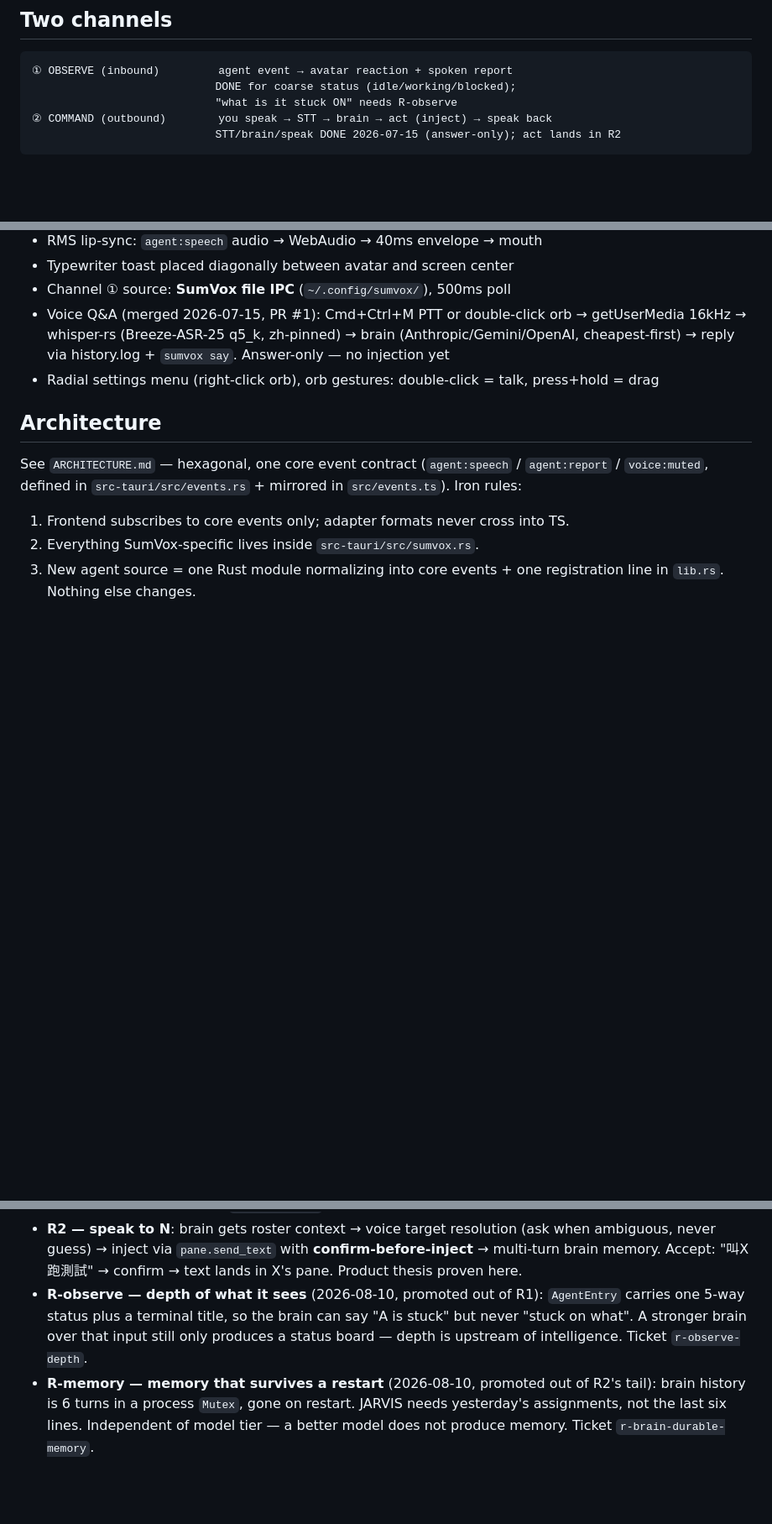
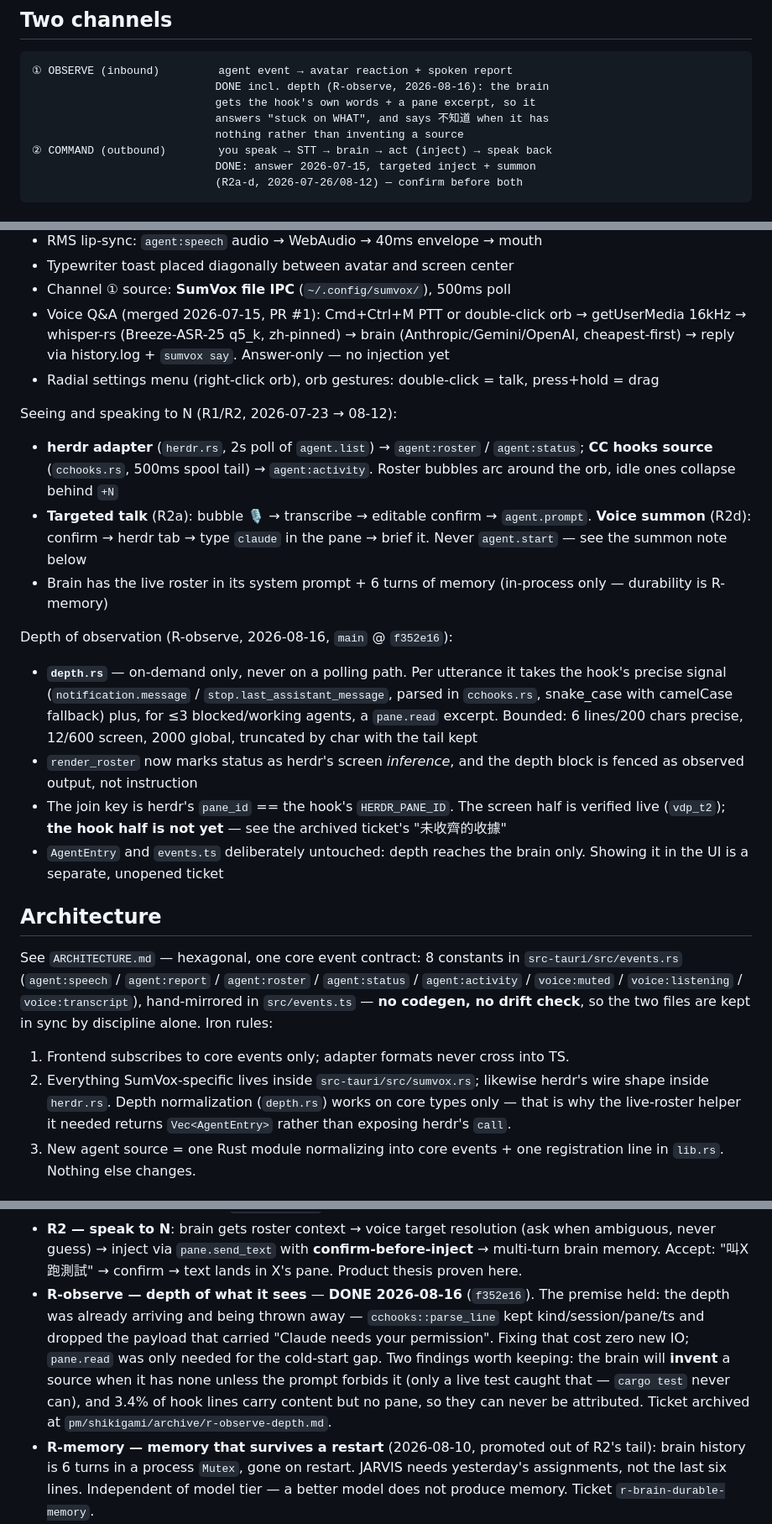
Before and after one commit to musingfox/shikigami, a Markdown page: CLAUDE.md, 3 parts joined by grey strips. Shown at 84% size. Drawn GitHub-style; blank space fills up the shorter version.

Commit message:
StateRefresh: 文件停在 R-observe 之前的世界
Current state 還寫著 2026-07-23，中間整個 R1（herdr adapter、hooks source、
roster 泡泡）、R2（targeted talk、voice summon）與 R-observe 都沒進來；
channel ① 標著「"what is it stuck ON" needs R-observe」，而那件事已經做完。

三處對齊現況：

1. 兩個 channel 都改成閉環的描述。① 補上深度做到什麼程度，並寫明「沒有東西
   時會說不知道而不是編造來源」——那是實作出來最容易退化的性質，值得寫進
   契約文件而不只是測試裡。
2. Current state 分成三段（外殼與語音問答／看見與對話 N／觀察的深度），
   每段標日期與 commit。depth.rs 的邊界寫清楚：只在需要時取用、絕不上輪詢
   路徑、各級上限、以 char 截斷留尾巴。
3. 事件契約那段原本只列三個常數，實際上有八個；並補上「手工鏡射、沒有
   codegen 也沒有比對測試」——這是真實的風險，讀的人該知道同步只靠紀律。

R-observe 條目改成 DONE，留下兩個之後會再遇到的發現：腦在沒有深度時會自己
編一個來源（只有實機測試抓得到，cargo test 永遠不會紅），以及 3.4% 的 hook
行有內容但沒有 pane、無從歸屬。

另記一筆未收齊的收據：pane_id 的 join 只有畫面那半經過實機驗證，hook 那半
還沒有。不寫進來的話，下一個人會以為整條都驗過了。

Co-Authored-By: Claude Opus 5 (1M context) <noreply@anthropic.com>

````diff
--- a/CLAUDE.md
+++ b/CLAUDE.md
@@ -50,9 +50,12 @@ summoned; this app is how you hear from and speak to them.
 
 ```
 ① OBSERVE (inbound)         agent event → avatar reaction + spoken report
-                            DONE for coarse status (idle/working/blocked);
-                            "what is it stuck ON" needs R-observe
+                            DONE incl. depth (R-observe, 2026-08-16): the brain
+                            gets the hook's own words + a pane excerpt, so it
+                            answers "stuck on WHAT", and says 不知道 when it has
+                            nothing rather than inventing a source
 ② COMMAND (outbound)        you speak → STT → brain → act (inject) → speak back
-                            STT/brain/speak DONE 2026-07-15 (answer-only); act lands in R2
+                            DONE: answer 2026-07-15, targeted inject + summon
+                            (R2a-d, 2026-07-26/08-12) — confirm before both
 ```
 
@@ -76,14 +83,48 @@ M0 skeleton + M1 channel ① + M2 voice Q&A are **built and verified**:
 - Radial settings menu (right-click orb), orb gestures: double-click = talk,
   press+hold = drag
 
+Seeing and speaking to N (R1/R2, 2026-07-23 → 08-12):
+
+- **herdr adapter** (`herdr.rs`, 2s poll of `agent.list`) → `agent:roster` /
+  `agent:status`; **CC hooks source** (`cchooks.rs`, 500ms spool tail) →
+  `agent:activity`. Roster bubbles arc around the orb, idle ones collapse
+  behind `+N`
+- **Targeted talk** (R2a): bubble 🎙 → transcribe → editable confirm →
+  `agent.prompt`. **Voice summon** (R2d): confirm → herdr tab → type `claude`
+  in the pane → brief it. Never `agent.start` — see the summon note below
+- Brain has the live roster in its system prompt + 6 turns of memory
+  (in-process only — durability is R-memory)
+
+Depth of observation (R-observe, 2026-08-16, `main` @ `f352e16`):
+
+- **`depth.rs`** — on-demand only, never on a polling path. Per utterance it
+  takes the hook's precise signal (`notification.message` /
+  `stop.last_assistant_message`, parsed in `cchooks.rs`, snake_case with
+  camelCase fallback) plus, for ≤3 blocked/working agents, a `pane.read`
+  excerpt. Bounded: 6 lines/200 chars precise, 12/600 screen, 2000 global,
+  truncated by char with the tail kept
+- `render_roster` now marks status as herdr's screen *inference*, and the depth
+  block is fenced as observed output, not instruction
+- The join key is herdr's `pane_id` == the hook's `HERDR_PANE_ID`. The screen
+  half is verified live (`vdp_t2`); **the hook half is not yet** — see the
+  archived ticket's "未收齊的收據"
+- `AgentEntry` and `events.ts` deliberately untouched: depth reaches the brain
+  only. Showing it in the UI is a separate, unopened ticket
+
 ## Architecture
 
-See `ARCHITECTURE.md` — hexagonal, one core event contract
-(`agent:speech` / `agent:report` / `voice:muted`, defined in
-`src-tauri/src/events.rs` + mirrored in `src/events.ts`). Iron rules:
+See `ARCHITECTURE.md` — hexagonal, one core event contract: 8 constants in
+`src-tauri/src/events.rs` (`agent:speech` / `agent:report` / `agent:roster` /
+`agent:status` / `agent:activity` / `voice:muted` / `voice:listening` /
+`voice:transcript`), hand-mirrored in `src/events.ts` — **no codegen, no
+drift check**, so the two files are kept in sync by discipline alone. Iron
+rules:
 
 1. Frontend subscribes to core events only; adapter formats never cross into TS.
-2. Everything SumVox-specific lives inside `src-tauri/src/sumvox.rs`.
+2. Everything SumVox-specific lives inside `src-tauri/src/sumvox.rs`; likewise
+   herdr's wire shape inside `herdr.rs`. Depth normalization (`depth.rs`) works
+   on core types only — that is why the live-roster helper it needed returns
+   `Vec<AgentEntry>` rather than exposing herdr's `call`.
 3. New agent source = one Rust module normalizing into core events + one
    registration line in `lib.rs`. Nothing else changes.
 
@@ -170,11 +211,15 @@ speak to N, then breadth. Avatar/Linux are off the critical path.
   (ask when ambiguous, never guess) → inject via `pane.send_text` with
   **confirm-before-inject** → multi-turn brain memory. Accept: "叫X跑測試" →
   confirm → text lands in X's pane. Product thesis proven here.
-- **R-observe — depth of what it sees** (2026-08-10, promoted out of R1):
-  `AgentEntry` carries one 5-way status plus a terminal title, so the brain can
-  say "A is stuck" but never "stuck on what". A stronger brain over that input
-  still only produces a status board — depth is upstream of intelligence.
-  Ticket `r-observe-depth`.
+- **R-observe — depth of what it sees** — **DONE 2026-08-16** (`f352e16`).
+  The premise held: the depth was already arriving and being thrown away —
+  `cchooks::parse_line` kept kind/session/pane/ts and dropped the payload that
+  carried "Claude needs your permission". Fixing that cost zero new IO;
+  `pane.read` was only needed for the cold-start gap. Two findings worth
+  keeping: the brain will **invent** a source when it has none unless the
+  prompt forbids it (only a live test caught that — `cargo test` never can),
+  and 3.4% of hook lines carry content but no pane, so they can never be
+  attributed. Ticket archived at `pm/shikigami/archive/r-observe-depth.md`.
 - **R-memory — memory that survives a restart** (2026-08-10, promoted out of
   R2's tail): brain history is 6 turns in a process `Mutex`, gone on restart.
   JARVIS needs yesterday's assignments, not the last six lines. Independent of
````
Also changed, not shown: other parts of CLAUDE.md (+6 -2 lines).
